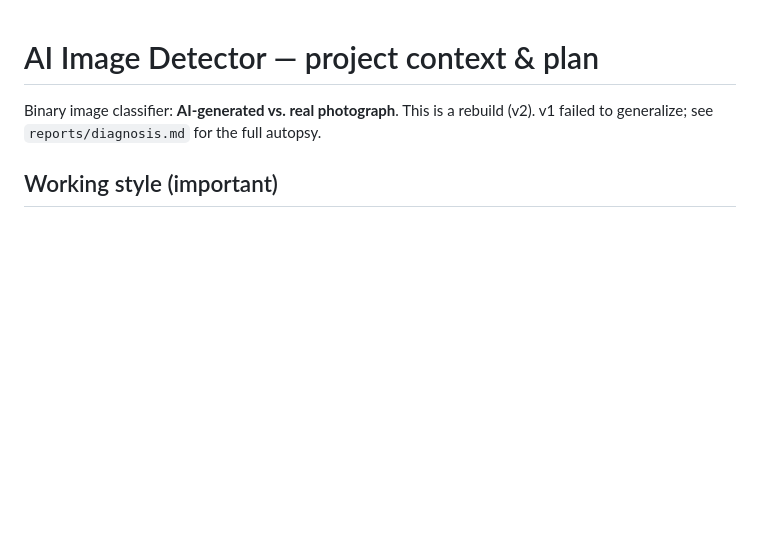
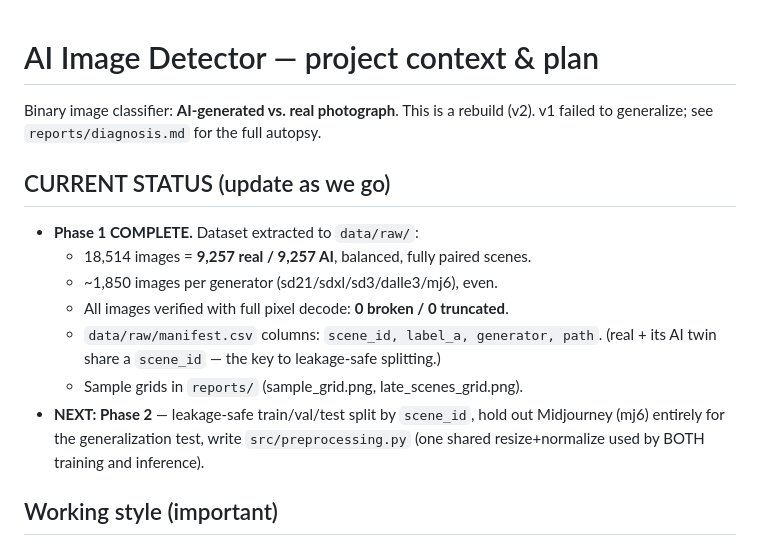
Before and after one commit to samvithvaddiparthi-ship-it/Ai-Real-Image-Detector, a Markdown page: CLAUDE.md, the part around the change. GitHub-like rendering; blank space fills up the shorter version.

Commit message:
CLAUDE.md: mark Phase 1 complete, record dataset status
Co-Authored-By: Claude Opus 4.8 <noreply@anthropic.com>

```diff
--- a/CLAUDE.md
+++ b/CLAUDE.md
@@ -2,6 +2,18 @@
 
 Binary image classifier: **AI-generated vs. real photograph**. This is a rebuild
 (v2). v1 failed to generalize; see `reports/diagnosis.md` for the full autopsy.
+
+## CURRENT STATUS (update as we go)
+- **Phase 1 COMPLETE.** Dataset extracted to `data/raw/`:
+  - 18,514 images = **9,257 real / 9,257 AI**, balanced, fully paired scenes.
+  - ~1,850 images per generator (sd21/sdxl/sd3/dalle3/mj6), even.
+  - All images verified with full pixel decode: **0 broken / 0 truncated**.
+  - `data/raw/manifest.csv` columns: `scene_id, label_a, generator, path`.
+    (real + its AI twin share a `scene_id` — the key to leakage-safe splitting.)
+  - Sample grids in `reports/` (sample_grid.png, late_scenes_grid.png).
+- **NEXT: Phase 2** — leakage-safe train/val/test split by `scene_id`, hold out
+  Midjourney (mj6) entirely for the generalization test, write `src/preprocessing.py`
+  (one shared resize+normalize used by BOTH training and inference).
 
 ## Working style (important)
 - Explain what's happening and *why* at each step; the owner is learning the
```
